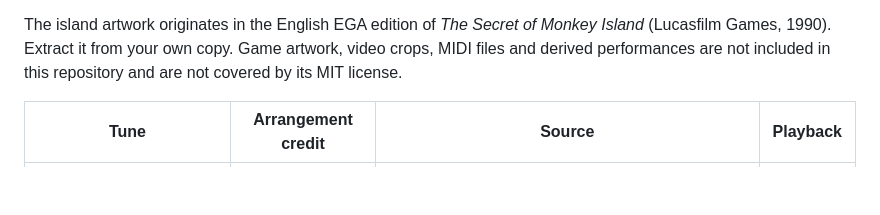
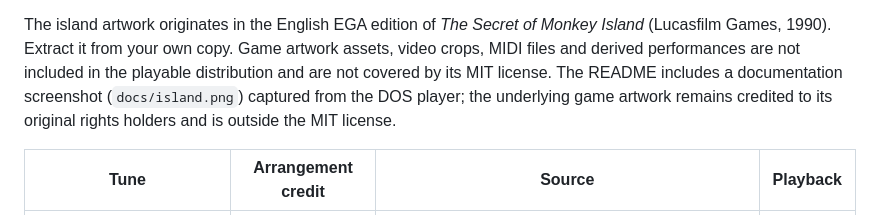
Before and after one commit to bstar/dos-scenes, a Markdown page: scenes/island/CREDITS.md, the part around the change. Rendered like a GitHub page; blank space fills up the shorter version.

```diff
--- a/scenes/island/CREDITS.md
+++ b/scenes/island/CREDITS.md
@@ -14,8 +14,11 @@ work; no authorship of the source game, stream or arrangements is claimed.
 
 The island artwork originates in the English EGA edition of *The Secret of
 Monkey Island* (Lucasfilm Games, 1990). Extract it from your own copy. Game
-artwork, video crops, MIDI files and derived performances are not included in
-this repository and are not covered by its MIT license.
+artwork assets, video crops, MIDI files and derived performances are not included
+in the playable distribution and are not covered by its MIT license. The README
+includes a documentation screenshot (`docs/island.png`) captured from the DOS
+player; the underlying game artwork remains credited to its original rights
+holders and is outside the MIT license.
 
 | Tune | Arrangement credit | Source | Playback |
 |---|---|---|---|
```
Also changed, not shown: README.md (+11 -2 lines), docs/island.png (added).
